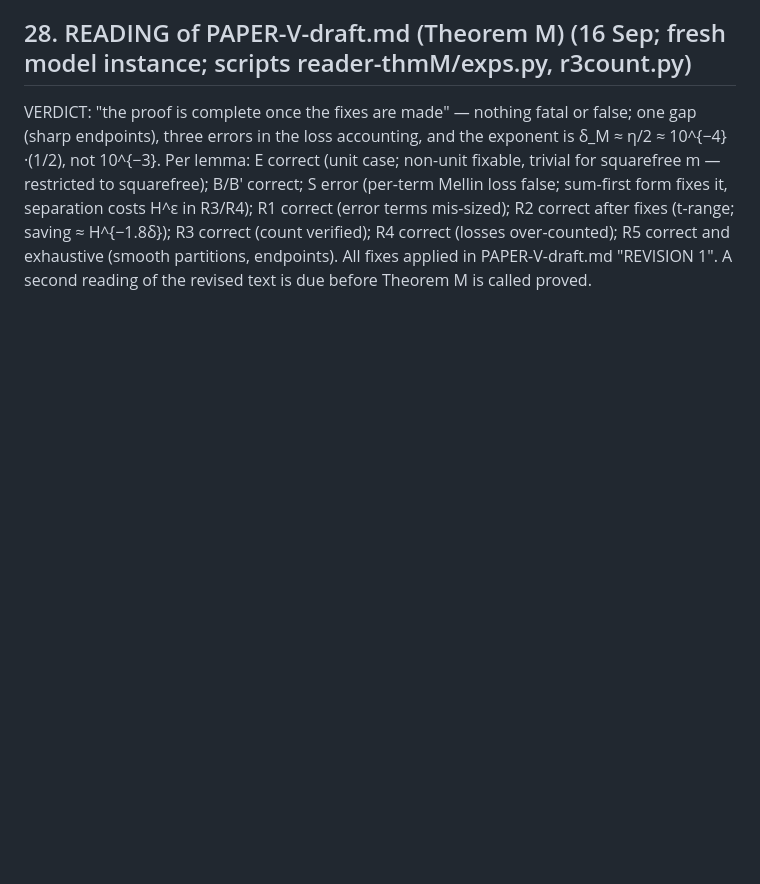
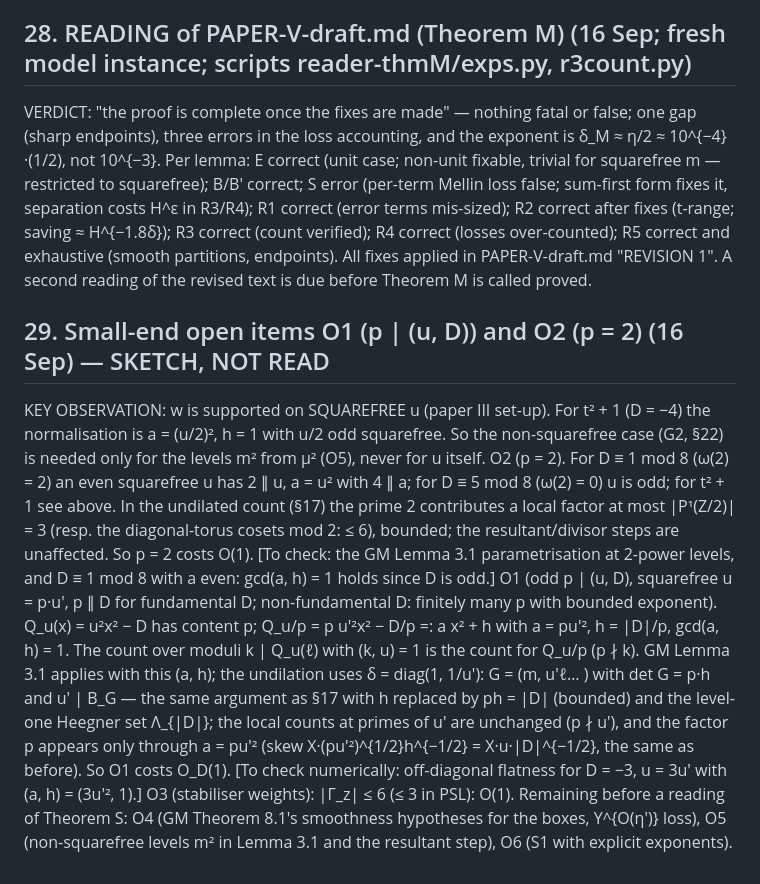
Before and after one commit to gewure/ulamnd, a Markdown page: research/explore/PROOFS-uniform.md, the part around the change. Drawn GitHub-style; blank space fills up the shorter version.

Commit message:
PROOFS §29: small-end items p=2 and p|(u,D) reduce to bounded costs (w lives on squarefree u; (a,h) = (pu',|D|/p)); small-end draft updated
Co-Authored-By: Claude Opus 5 (1M context) <noreply@anthropic.com>
Claude-Session: https://claude.ai/code/session_017XtxKkKRYgZBgCAWXEJJmS

```diff
--- a/research/explore/PROOFS-uniform.md
+++ b/research/explore/PROOFS-uniform.md
@@ -951,3 +951,18 @@ VERDICT: "the proof is complete once the fixes are made" — nothing fatal or fa
 Mellin loss false; sum-first form fixes it, separation costs H^ε in R3/R4); R1 correct (error terms mis-sized); R2 correct after fixes (t-range; saving ≈ H^{−1.8δ});
 R3 correct (count verified); R4 correct (losses over-counted); R5 correct and exhaustive (smooth partitions, endpoints). All fixes applied in PAPER-V-draft.md
 "REVISION 1". A second reading of the revised text is due before Theorem M is called proved.
+
+## 29. Small-end open items O1 (p | (u, D)) and O2 (p = 2) (16 Sep) — SKETCH, NOT READ
+KEY OBSERVATION: w is supported on SQUAREFREE u (paper III set-up). For t² + 1 (D = −4) the normalisation is a = (u/2)², h = 1 with u/2 odd squarefree. So the
+non-squarefree case (G2, §22) is needed only for the levels m² from μ² (O5), never for u itself.
+O2 (p = 2). For D ≡ 1 mod 8 (ω(2) = 2) an even squarefree u has 2 ∥ u, a = u² with 4 ∥ a; for D ≡ 5 mod 8 (ω(2) = 0) u is odd; for t² + 1 see above. In the undilated
+count (§17) the prime 2 contributes a local factor at most |P¹(Z/2)| = 3 (resp. the diagonal-torus cosets mod 2: ≤ 6), bounded; the resultant/divisor steps are unaffected.
+So p = 2 costs O(1). [To check: the GM Lemma 3.1 parametrisation at 2-power levels, and D ≡ 1 mod 8 with a even: gcd(a, h) = 1 holds since D is odd.]
+O1 (odd p | (u, D), squarefree u = p·u′, p ∥ D for fundamental D; non-fundamental D: finitely many p with bounded exponent). Q_u(x) = u²x² − D has content p;
+Q_u/p = p u′²x² − D/p =: a x² + h with a = pu′², h = |D|/p, gcd(a, h) = 1. The count over moduli k | Q_u(ℓ) with (k, u) = 1 is the count for Q_u/p (p ∤ k). GM Lemma 3.1
+applies with this (a, h); the undilation uses δ = diag(1, 1/u′): G = (m, u′ℓ… ) with det G = p·h and u′ | B_G — the same argument as §17 with h replaced by ph = |D|
+(bounded) and the level-one Heegner set Λ_{|D|}; the local counts at primes of u′ are unchanged (p ∤ u′), and the factor p appears only through a = pu′² (skew X·(pu′²)^{1/2}h^{−1/2}
+= X·u·|D|^{−1/2}, the same as before). So O1 costs O_D(1). [To check numerically: off-diagonal flatness for D = −3, u = 3u′ with (a, h) = (3u′², 1).]
+O3 (stabiliser weights): |Γ_z| ≤ 6 (≤ 3 in PSL): O(1).
+Remaining before a reading of Theorem S: O4 (GM Theorem 8.1's smoothness hypotheses for the boxes, Y^{O(η′)} loss), O5 (non-squarefree levels m² in Lemma 3.1 and the resultant
+step), O6 (S1 with explicit exponents).
```
Also changed, not shown: research/explore/PAPER-V-smallend-draft.md (+2 -3 lines).
